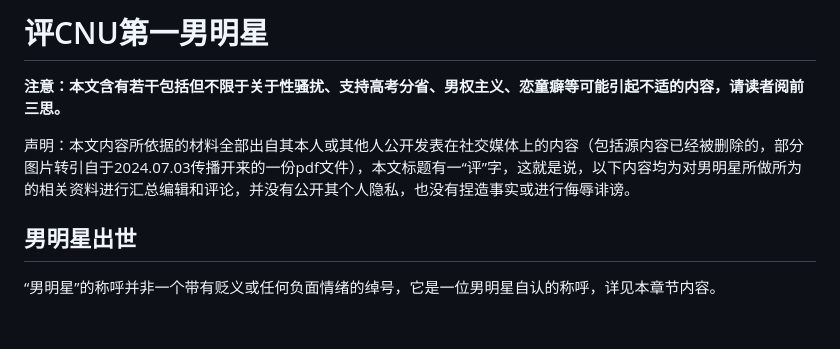
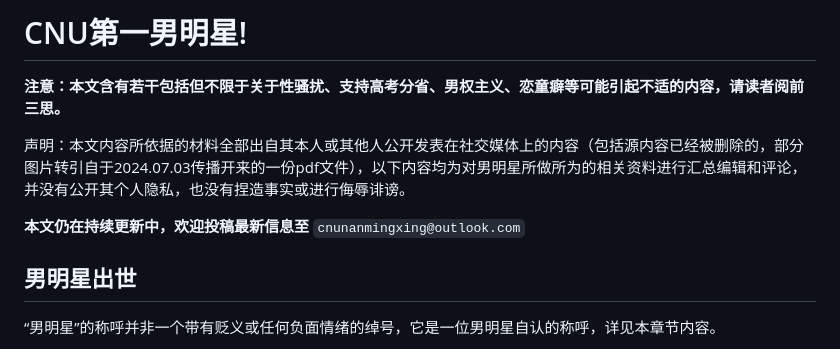
Before and after one commit to cnunmx/cnunmx.github.io, a Markdown page: index.md, the part around the change. Rendered like a GitHub page; blank space fills up the shorter version.

```diff
--- a/index.md
+++ b/index.md
@@ -1,8 +1,10 @@
-# 评CNU第一男明星
+# CNU第一男明星!
 
 **注意：本文含有若干包括但不限于关于性骚扰、支持高考分省、男权主义、恋童癖等可能引起不适的内容，请读者阅前三思。**
 
-声明：本文内容所依据的材料全部出自其本人或其他人公开发表在社交媒体上的内容（包括源内容已经被删除的，部分图片转引自于2024.07.03传播开来的一份pdf文件），本文标题有一“评”字，这就是说，以下内容均为对男明星所做所为的相关资料进行汇总编辑和评论，并没有公开其个人隐私，也没有捏造事实或进行侮辱诽谤。
+声明：本文内容所依据的材料全部出自其本人或其他人公开发表在社交媒体上的内容（包括源内容已经被删除的，部分图片转引自于2024.07.03传播开来的一份pdf文件），以下内容均为对男明星所做所为的相关资料进行汇总编辑和评论，并没有公开其个人隐私，也没有捏造事实或进行侮辱诽谤。
+
+**本文仍在持续更新中，欢迎投稿最新信息至** `cnunanmingxing@outlook.com`
 
 ## 男明星出世
 
```
